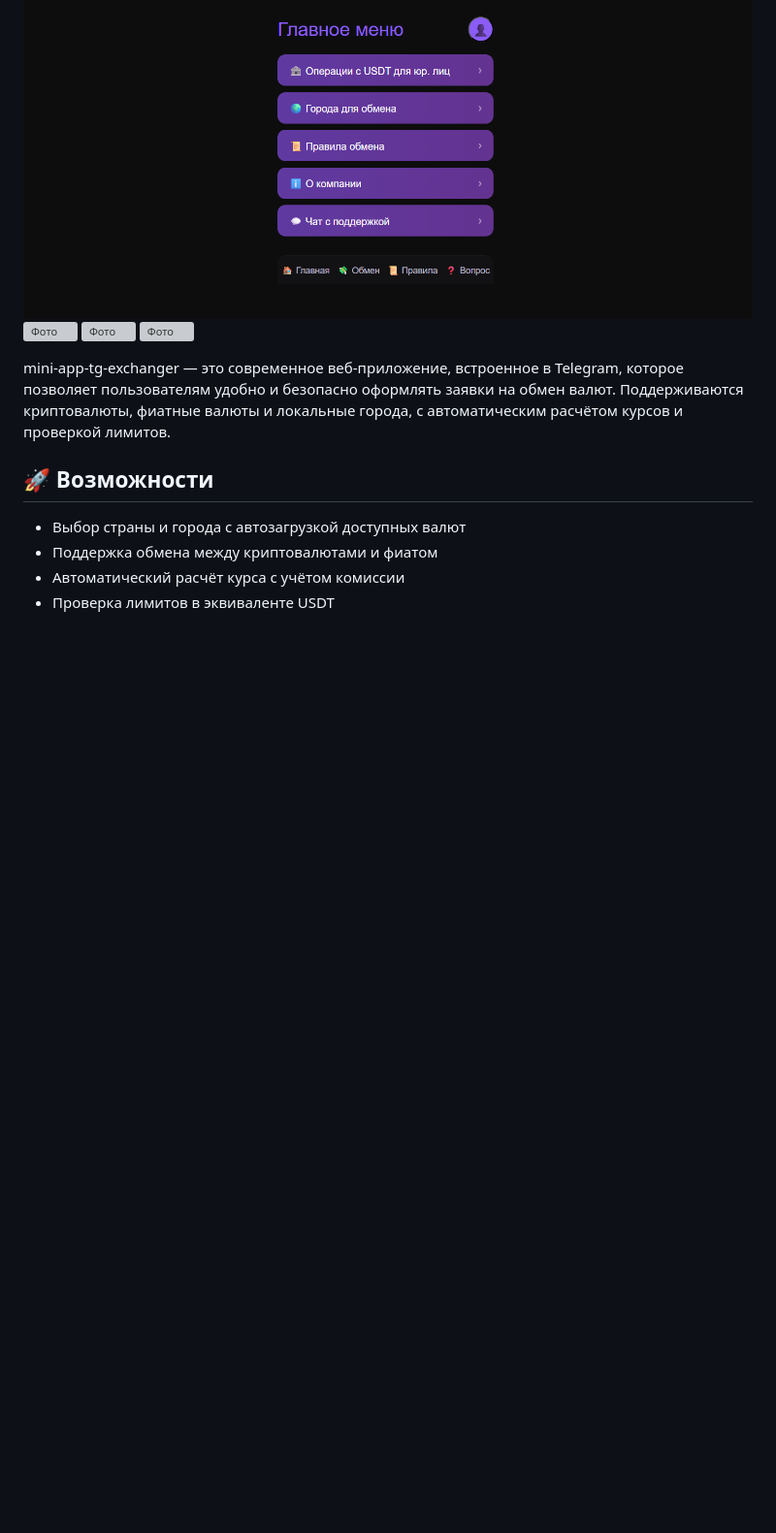
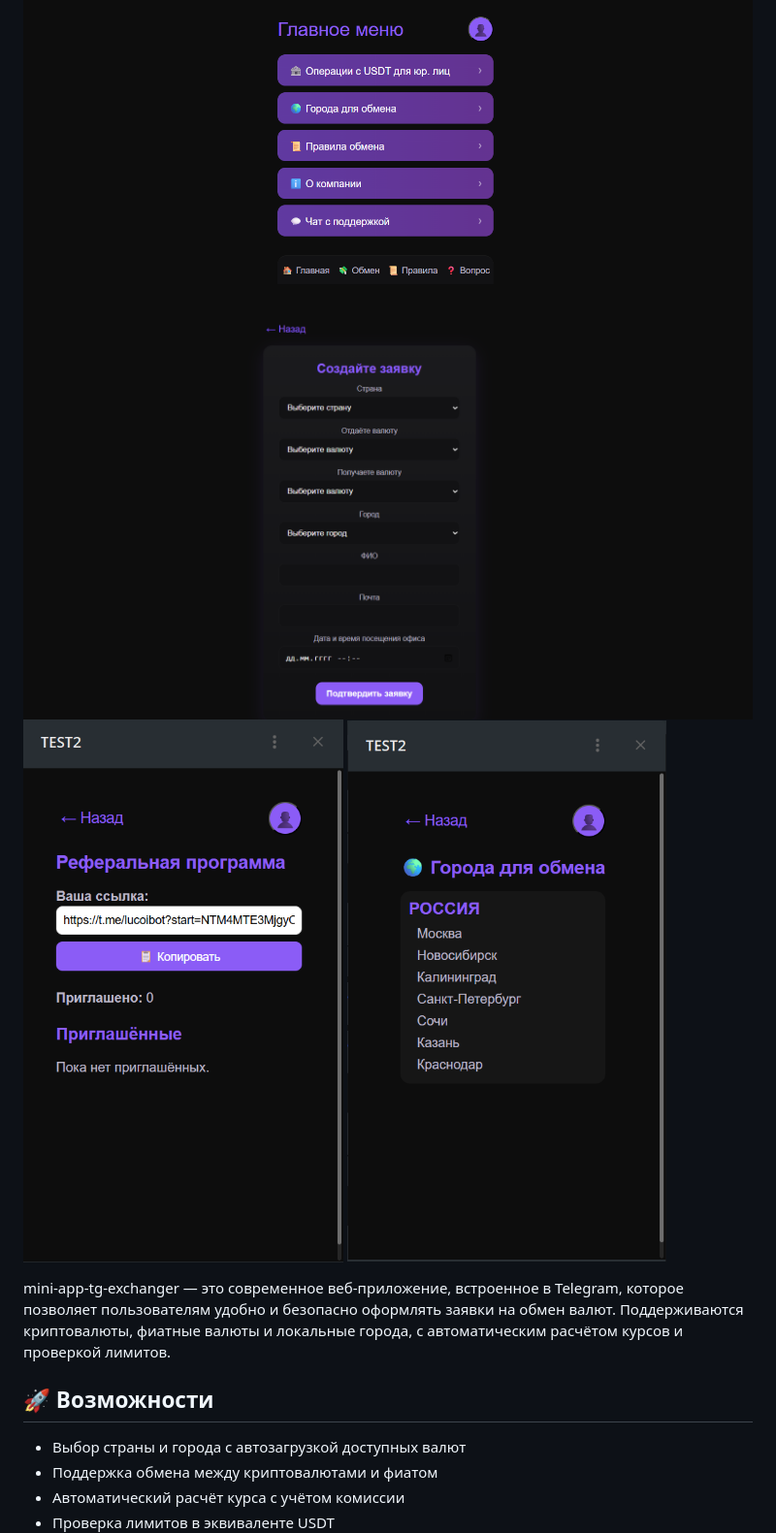
Before and after one commit to kripersi/mini-app-tg-exchanger, a Markdown page: README.md, the part around the change. Shown at 97% size. Drawn GitHub-style; blank space fills up the shorter version; grey boxes are pictures that could not be loaded.

```diff
--- a/README.md
+++ b/README.md
@@ -1,8 +1,8 @@
 # mini-app-tg-exchanger — Telegram WebApp для обмена валют
 ![Фото](https://github.com/kripersi/mini-app-tg-exchanger/blob/main/screenshoots/img.png)
-![Фото](https://github.com/kripersi/mini-app-tg-exchanger/blob/main/screenshoots/img1.png)
-![Фото](https://github.com/kripersi/mini-app-tg-exchanger/blob/main/screenshoots/img2.png)
-![Фото](https://github.com/kripersi/mini-app-tg-exchanger/blob/main/screenshoots/img3.png)
+![Фото](https://github.com/kripersi/mini-app-tg-exchanger/blob/main/screenshoots/img_1.png)
+![Фото](https://github.com/kripersi/mini-app-tg-exchanger/blob/main/screenshoots/img_2.png)
+![Фото](https://github.com/kripersi/mini-app-tg-exchanger/blob/main/screenshoots/img_3.png)
 
 mini-app-tg-exchanger — это современное веб-приложение, встроенное в Telegram, которое позволяет пользователям удобно и безопасно оформлять заявки на обмен валют. Поддерживаются криптовалюты, фиатные валюты и локальные города, с автоматическим расчётом курсов и проверкой лимитов.
 
```
